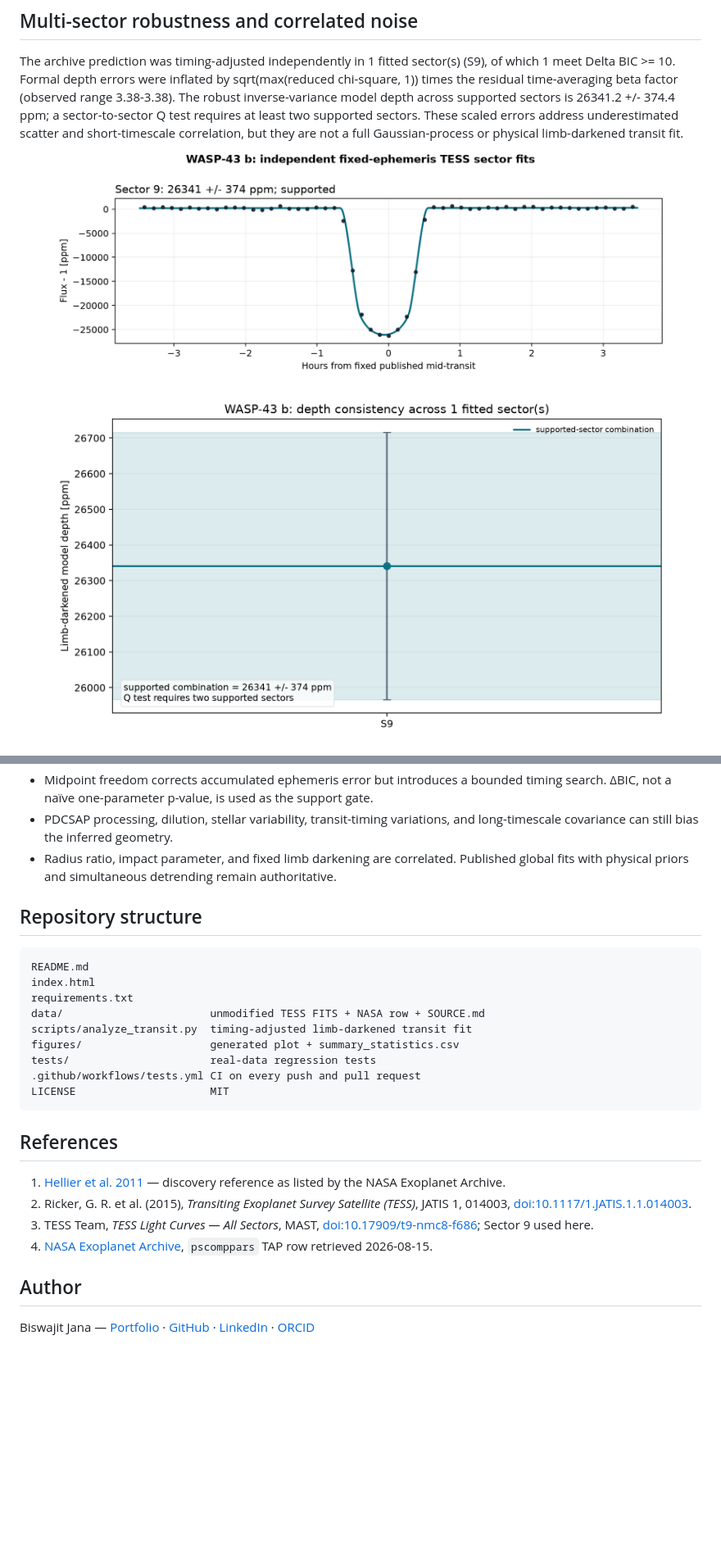
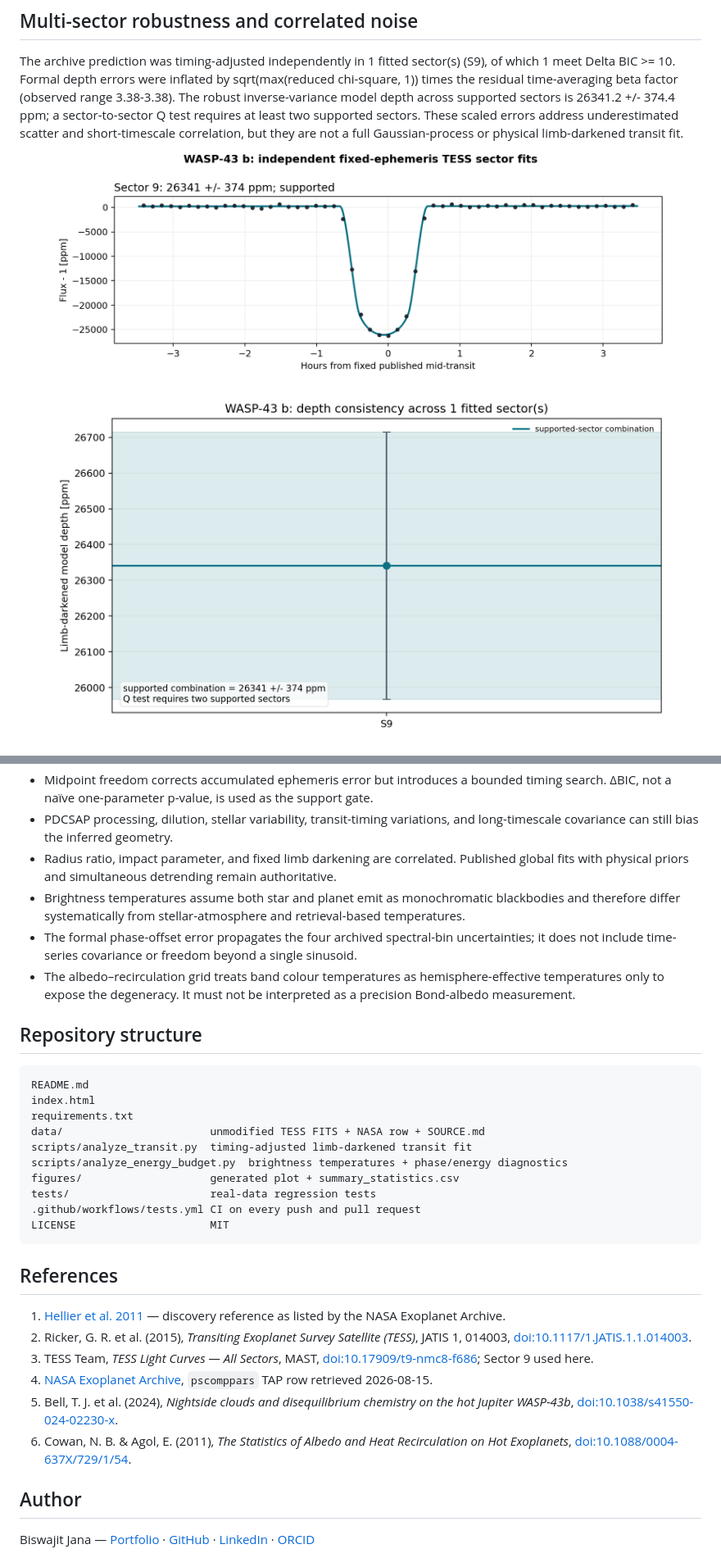
Before and after one commit to Biswajit1999/wasp-43b-exoplanet-report, a Markdown page: README.md, 2 parts joined by grey strips. Shown: that part at 82% size. Rendered like a GitHub page; pictures changed too: figures/wasp43b_depth_consistency.png, figures/wasp43b_multisector_transits.png; blank space fills up the shorter version.

Commit message:
Add WASP-43 b thermal energy analysis (#2)

```diff
--- a/README.md
+++ b/README.md
@@ -119,6 +149,9 @@ Primary source: [Bell et al. 2024, Nature Astronomy](https://doi.org/10.1038/s41
 - Midpoint freedom corrects accumulated ephemeris error but introduces a bounded timing search. ΔBIC, not a naïve one-parameter p-value, is used as the support gate.
 - PDCSAP processing, dilution, stellar variability, transit-timing variations, and long-timescale covariance can still bias the inferred geometry.
 - Radius ratio, impact parameter, and fixed limb darkening are correlated. Published global fits with physical priors and simultaneous detrending remain authoritative.
+- Brightness temperatures assume both star and planet emit as monochromatic blackbodies and therefore differ systematically from stellar-atmosphere and retrieval-based temperatures.
+- The formal phase-offset error propagates the four archived spectral-bin uncertainties; it does not include time-series covariance or freedom beyond a single sinusoid.
+- The albedo–recirculation grid treats band colour temperatures as hemisphere-effective temperatures only to expose the degeneracy. It must not be interpreted as a precision Bond-albedo measurement.
 
 ## Repository structure
 
@@ -128,6 +161,7 @@ index.html
 requirements.txt
 data/                       unmodified TESS FITS + NASA row + SOURCE.md
 scripts/analyze_transit.py  timing-adjusted limb-darkened transit fit
+scripts/analyze_energy_budget.py  brightness temperatures + phase/energy diagnostics
 figures/                    generated plot + summary_statistics.csv
 tests/                      real-data regression tests
 .github/workflows/tests.yml CI on every push and pull request
@@ -140,6 +174,8 @@ LICENSE                     MIT
 2. Ricker, G. R. et al. (2015), *Transiting Exoplanet Survey Satellite (TESS)*, JATIS 1, 014003, [doi:10.1117/1.JATIS.1.1.014003](https://doi.org/10.1117/1.JATIS.1.1.014003).
 3. TESS Team, *TESS Light Curves — All Sectors*, MAST, [doi:10.17909/t9-nmc8-f686](https://doi.org/10.17909/t9-nmc8-f686); Sector 9 used here.
 4. [NASA Exoplanet Archive](https://exoplanetarchive.ipac.caltech.edu/), `pscomppars` TAP row retrieved 2026-08-15.
+5. Bell, T. J. et al. (2024), *Nightside clouds and disequilibrium chemistry on the hot Jupiter WASP-43b*, [doi:10.1038/s41550-024-02230-x](https://doi.org/10.1038/s41550-024-02230-x).
+6. Cowan, N. B. & Agol, E. (2011), *The Statistics of Albedo and Heat Recirculation on Hot Exoplanets*, [doi:10.1088/0004-637X/729/1/54](https://doi.org/10.1088/0004-637X/729/1/54).
 
 ## Author
 
```
Also changed, not shown: other parts of README.md (+30 -0 lines), figures/wasp43b_energy_budget.png (added), figures/wasp43b_noise_diagnostics.png, figures/wasp43b_published_spectrum.png, figures/wasp43b_tess_transit.png, 8 other files.
